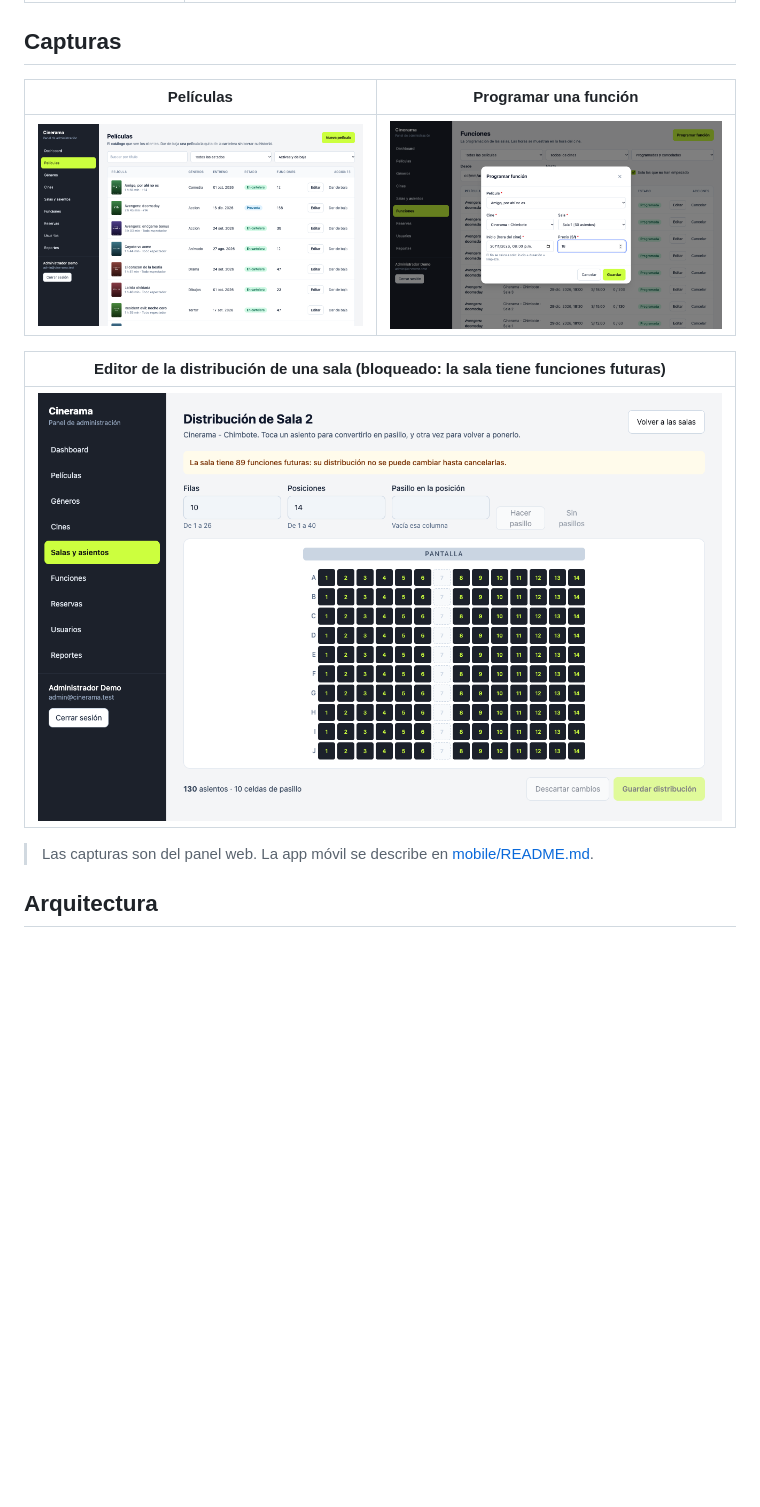
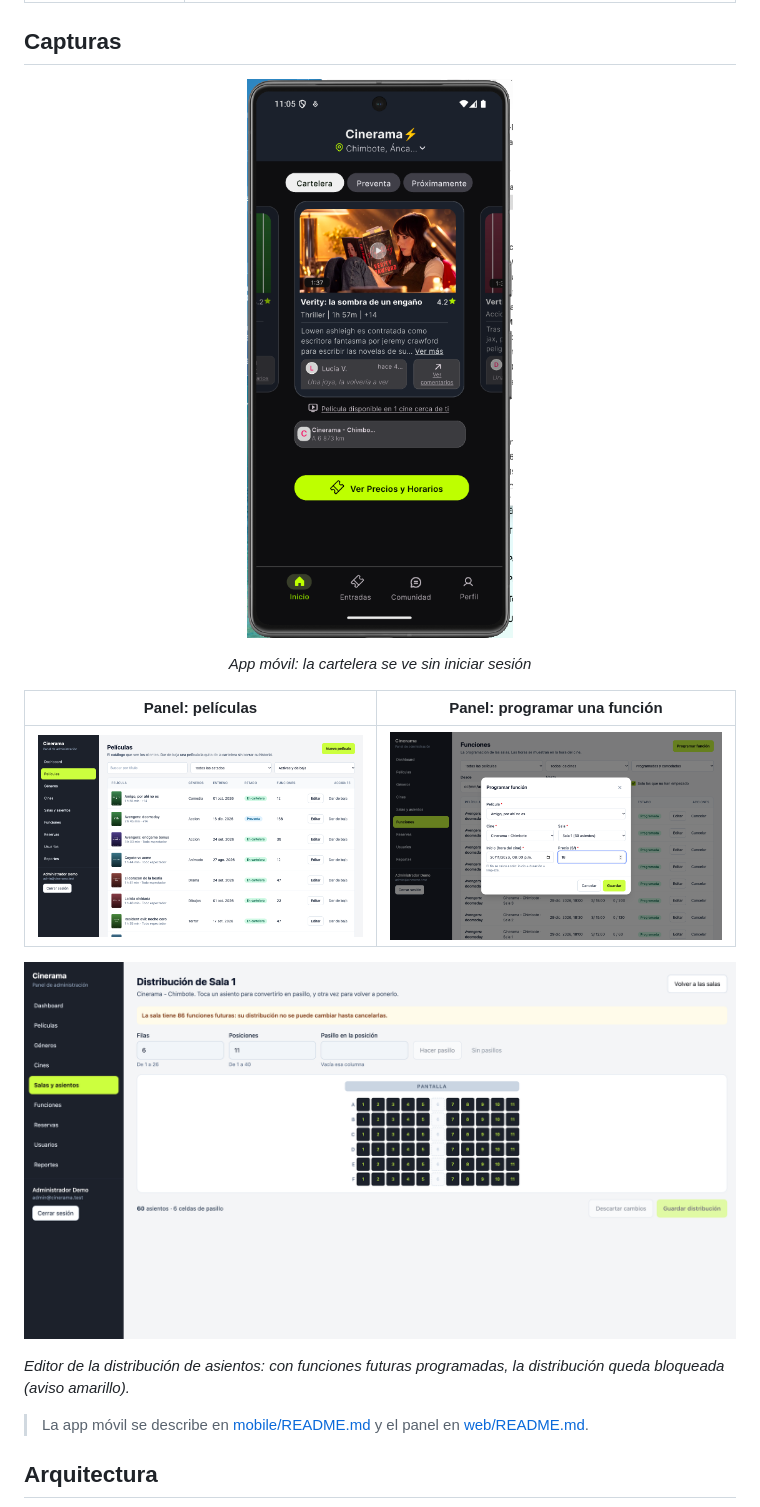
Before and after one commit to LarryBryan7/cinerama, a Markdown page: README.md, the part around one of its changes. GitHub-like rendering; pictures changed too: docs/img/cartelera_app_movil.png (added), docs/img/panel-salas.png (deleted), docs/img/salas_asientos.png (added); blank space fills up the shorter version.

Commit message:
README: capturas de la app y del panel

```diff
--- a/README.md
+++ b/README.md
@@ -36,15 +34,20 @@ Un cine con varias salas quiere vender entradas desde el celular **sin que un as
 
 ## Capturas
 
-| Películas | Programar una función |
+<p align="center">
+  <img src="docs/img/cartelera_app_movil.png" alt="App móvil: cartelera con tráiler, calificación y cine cercano" width="300">
+</p>
+<p align="center"><em>App móvil: la cartelera se ve sin iniciar sesión</em></p>
+
+| Panel: películas | Panel: programar una función |
 |---|---|
 | ![Películas](docs/img/panel-peliculas.png) | ![Programar una función](docs/img/panel-funciones.png) |
 
-| Editor de la distribución de una sala (bloqueado: la sala tiene funciones futuras) |
-|---|
-| ![Editor de salas](docs/img/panel-salas.png) |
+![Panel: editor de la distribución de asientos de una sala](docs/img/salas_asientos.png)
 
-> Las capturas son del panel web. La app móvil se describe en [mobile/README.md](mobile/README.md).
+*Editor de la distribución de asientos: con funciones futuras programadas, la distribución queda bloqueada (aviso amarillo).*
+
+> La app móvil se describe en [mobile/README.md](mobile/README.md) y el panel en [web/README.md](web/README.md).
 
 ## Arquitectura
 
```
Also changed, not shown: other parts of README.md (+0 -2 lines), docs/img/panel-dashboard.png (deleted).
